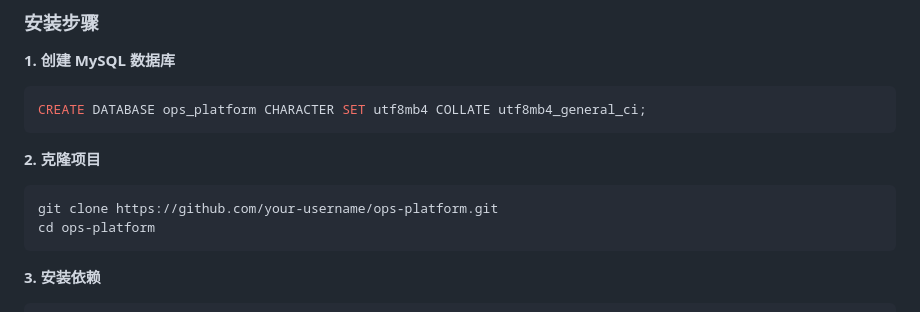
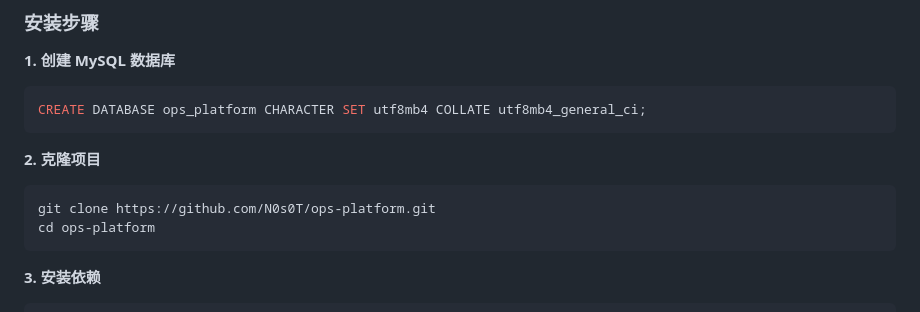
Before and after one commit to N0s0T/ops_platform, a Markdown page: readme.md, the part around the change. GitHub-like rendering.

````diff
--- a/readme.md
+++ b/readme.md
@@ -254,7 +254,7 @@ CREATE DATABASE ops_platform CHARACTER SET utf8mb4 COLLATE utf8mb4_general_ci;
 **2. 克隆项目**
 
 ```bash
-git clone https://github.com/your-username/ops-platform.git
+git clone https://github.com/N0s0T/ops-platform.git
 cd ops-platform
 ```
 
````
